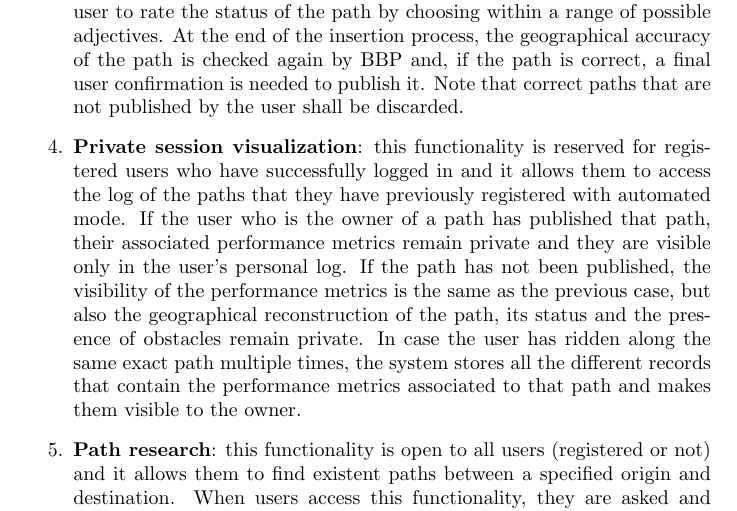
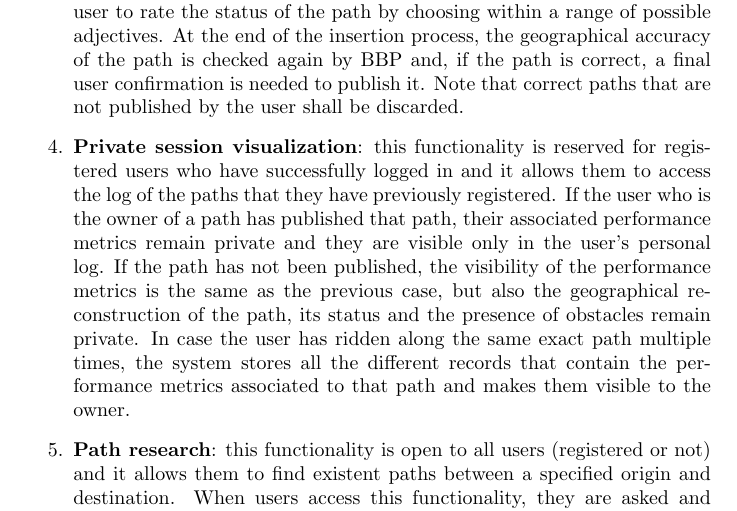
Before and after one commit to ilevinci/RubinoUvinsiVinciguerra, a LaTeX document (RASD/main.tex): part of page 16 of 57, cut so that both start at the same text. Compiled offline with pdfLaTeX.

Commit message:
minor error fix

```diff
--- a/RASD/main.tex
+++ b/RASD/main.tex
@@ -226,7 +226,7 @@ This diagram shows the lifecycle of both registered and unregistered users when
     \item \textbf{Sign Up and Login}: when a user enters the BBP platform, they must be given the choice to login with their personal credentials if they already have an account. If they are not registered yet, they can either sign up or access the platform in guest mode. If the user decides to sign up, BBP collects and verifies the user's email address and asks to create a valid password.
     \item \textbf{Path registration in automated mode and possible publication}: this functionality is reserved for registered users who have successfully logged in. This mode is used to track the cycling session of the user and it must begin by asking the user to authorize BBP to access data collected by their mobile device's sensors. After receiving the necessary authorizations, the user must confirm that they want to use automated mode and only at this point the automatic retrieval and elaboration of data coming from the mobile device's GPS, gyroscope and accelerometer can begin. At the end of a session, the system should be able to successfully reconstruct the biker's path to determine when they have started or stopped cycling and when they have run into an obstacle by elaborating the retrieved data. The same data is also used to compute specific performance metrics (total distance, average speed, maximum speed, elevation gain, moving time and cadence). Once the elaboration is over, the system saves the session in the user's private log and immediately asks them if they want to publish it or just save it. In both cases, the system starts a guided process in which the user is asked to confirm the automatically calculated status of the streets and the presence of obstacles. At the end of the confirmation process, according to what the user chose to do, the system either shows a preview and allows them to publish the path or it shows the user the path in their private log.
     \item \textbf{Path registration and publication in manual mode}: this functionality is reserved for registered users who have successfully logged in. This mode is used to create and publish a path without relying on automatically retrieved data. To manually insert a path, the user is guided in inserting one by one the name of the streets that compose the path they have ridden along and their status. The insertion is performed by identifying the name of the street and visualizing it on a map and then asking the user to select the segment of the street that they have ridden along (in case the user does not specify anything, the segment corresponds to the whole street by default). For the insertion of the first street, in case a street with that name exists in different cities, the system shows the different option on a menu and waits for the user to select the correct one. The system keeps track of the city that has been specified and the beginning and performs a more restricted search for the following insertions. At each step, the system internally checks the validity of the user selection and, in case it detects an error (e.g. the selected street is not connected to the previous one), it asks them again for the name of the street and for the selection on the map. If the insertion goes well, the system also asks the user to rate the status of the path by choosing within a range of possible adjectives. At the end of the insertion process, the geographical accuracy of the path is checked again by BBP and, if the path is correct, a final user confirmation is needed to publish it. Note that correct paths that are not published by the user shall be discarded.
-    \item \textbf{Private session visualization}: this functionality is reserved for registered users who have successfully logged in and it allows them to access the log of the paths that they have previously registered with automated mode. If the user who is the owner of a path has published that path, their associated performance metrics remain private and they are visible only in the user's personal log. If the path has not been published, the visibility of the performance metrics is the same as the previous case, but also the geographical reconstruction of the path, its status and the presence of obstacles remain private. In case the user has ridden along the same exact path multiple times, the system stores all the different records that contain the performance metrics associated to that path and makes them visible to the owner.
+    \item \textbf{Private session visualization}: this functionality is reserved for registered users who have successfully logged in and it allows them to access the log of the paths that they have previously registered. If the user who is the owner of a path has published that path, their associated performance metrics remain private and they are visible only in the user's personal log. If the path has not been published, the visibility of the performance metrics is the same as the previous case, but also the geographical reconstruction of the path, its status and the presence of obstacles remain private. In case the user has ridden along the same exact path multiple times, the system stores all the different records that contain the performance metrics associated to that path and makes them visible to the owner.
     \item \textbf{Path research}: this functionality is open to all users (registered or not) and it allows them to find existent paths between a specified origin and destination. When users access this functionality, they are asked and guided in inserting their starting and ending points. The system then takes care of browsing along all the published paths that exist and that suit the user's request and it then shows them on the map in an ordered manner, according to a calculated score. If no path exists, an error message is shown to the user. For existing paths, their score is obtained by subtracting a predefined number of points from an established maximum possible score for each obstacle (according to a measure of relevance) and for the streets' status. In case there are multiple suitable paths, the system visualizes a limited amount of them on the map. This amount can be modified by the user while staying in a predefined range. Note that paths are considered suitable for the user's query if their point of origin and destination match the user's specification with a certain degree of accuracy. This accuracy (radius expressed in meters) can be modified by the user and is set to 500 meters by default. If the user finds a path that they like, they can open it and visualize it in detail. If the wish, they can export it to a commercial maps app and receive real time navigation.
 \end{enumerate}
 
```
